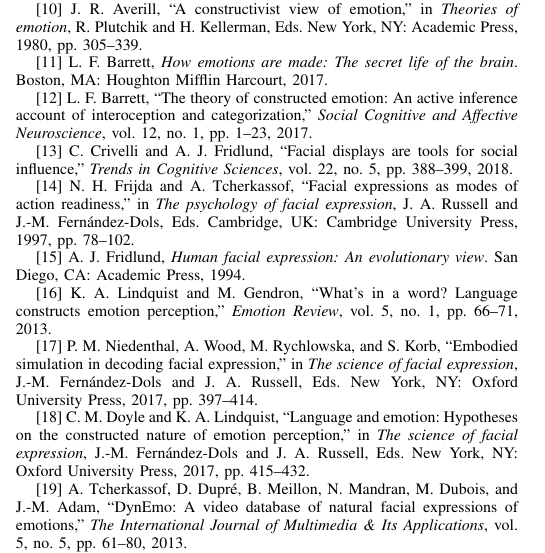
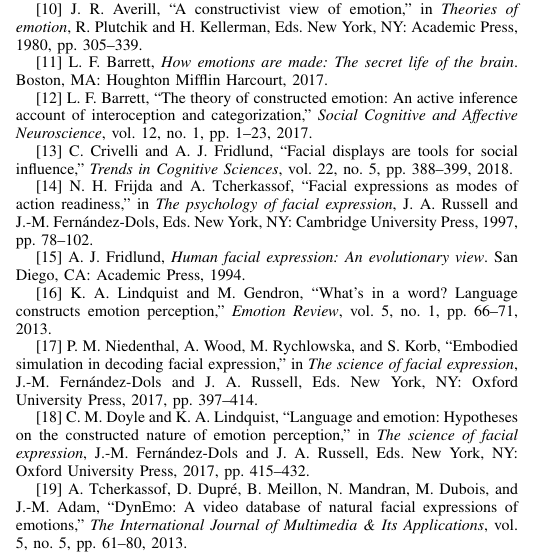
Before and after one commit to damien-dupre/dynemo_feel_express, a LaTeX paper (ACII_2019_paper/ACII_2019_paper.tex): part of one column of page 6 of 7, cut so that both start at the same text. Compiled offline with pdfLaTeX; a missing font is replaced by an installed copy or a similar font; a LaTeX package or settings file that is missing is left out.

Commit message:
paper doc

```diff
--- a/ACII_2019_paper/ACII_2019_paper.tex
+++ b/ACII_2019_paper/ACII_2019_paper.tex
@@ -1107,7 +1107,7 @@ pp. 388--399, 2018.
 \leavevmode\hypertarget{ref-frijda1997facial}{}%
 {[}14{]} N. H. Frijda and A. Tcherkassof, ``Facial expressions as modes
 of action readiness,'' in \emph{The psychology of facial expression}, J.
-A. Russell and J.-M. Fernández-Dols, Eds. Cambridge, UK: Cambridge
+A. Russell and J.-M. Fernández-Dols, Eds. New York, NY: Cambridge
 University Press, 1997, pp. 78--102.
 
 \leavevmode\hypertarget{ref-fridlund1994human}{}%
```
Also changed, not shown: ACII_2019_paper/mybibfile.bib (+1 -1 lines), ACII_2019_paper/ACII_2019_paper.pdf, ACII_2019_paper/ACII_2019_paper_files/figure-latex/confusionMatrix_hr_ar-1.pdf, ACII_2019_paper/ACII_2019_paper_files/figure-latex/confusionMatrix_sr_ar-1.pdf, ACII_2019_paper/ACII_2019_paper_files/figure-latex/confusionMatrix_sr_hr-1.pdf, ACII_2019_paper/ACII_2019_paper_files/figure-latex/dynemo_img-1.pdf, ACII_2019_paper/ACII_2019_paper_files/figure-latex/models_img-1.pdf, 2 other files.
